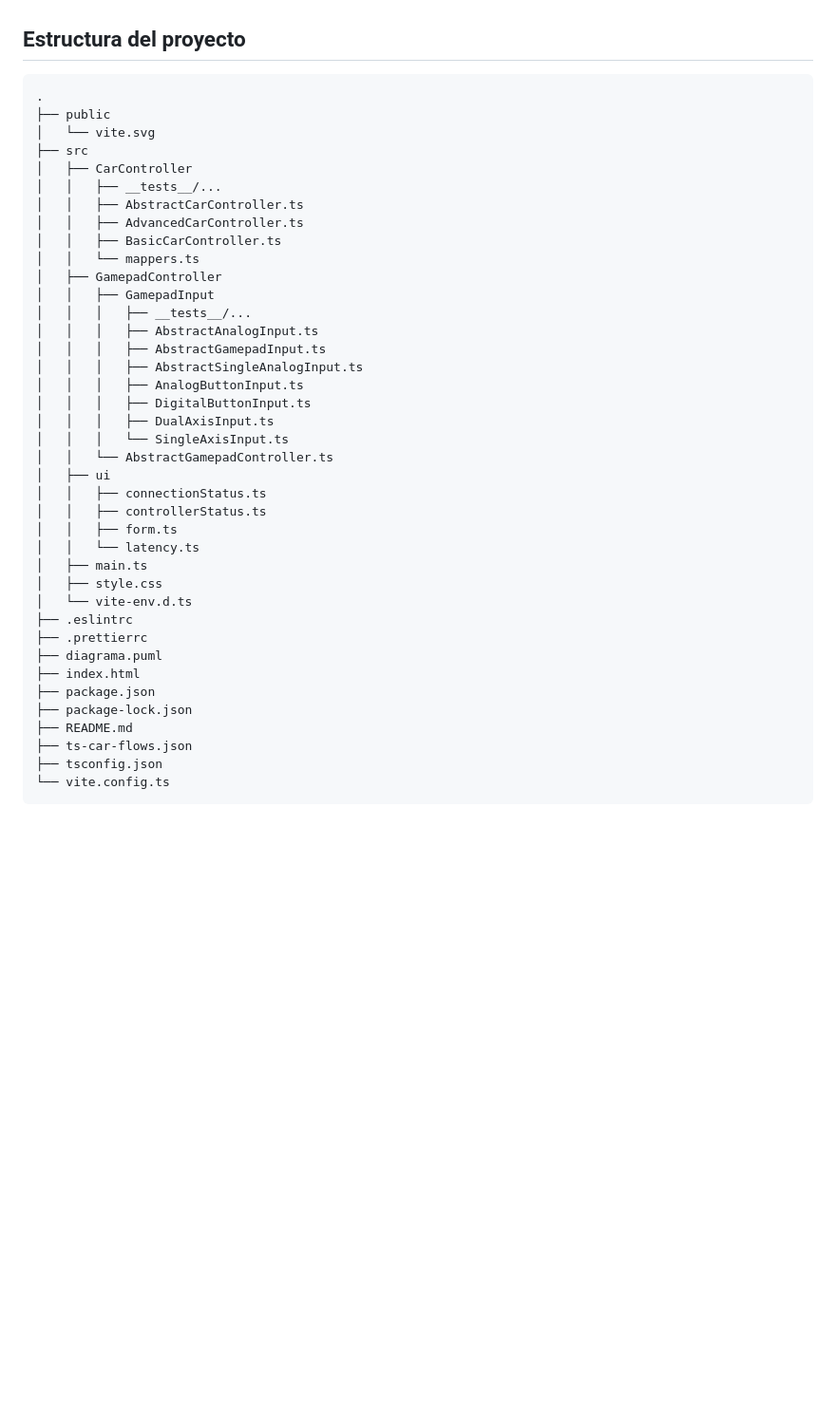
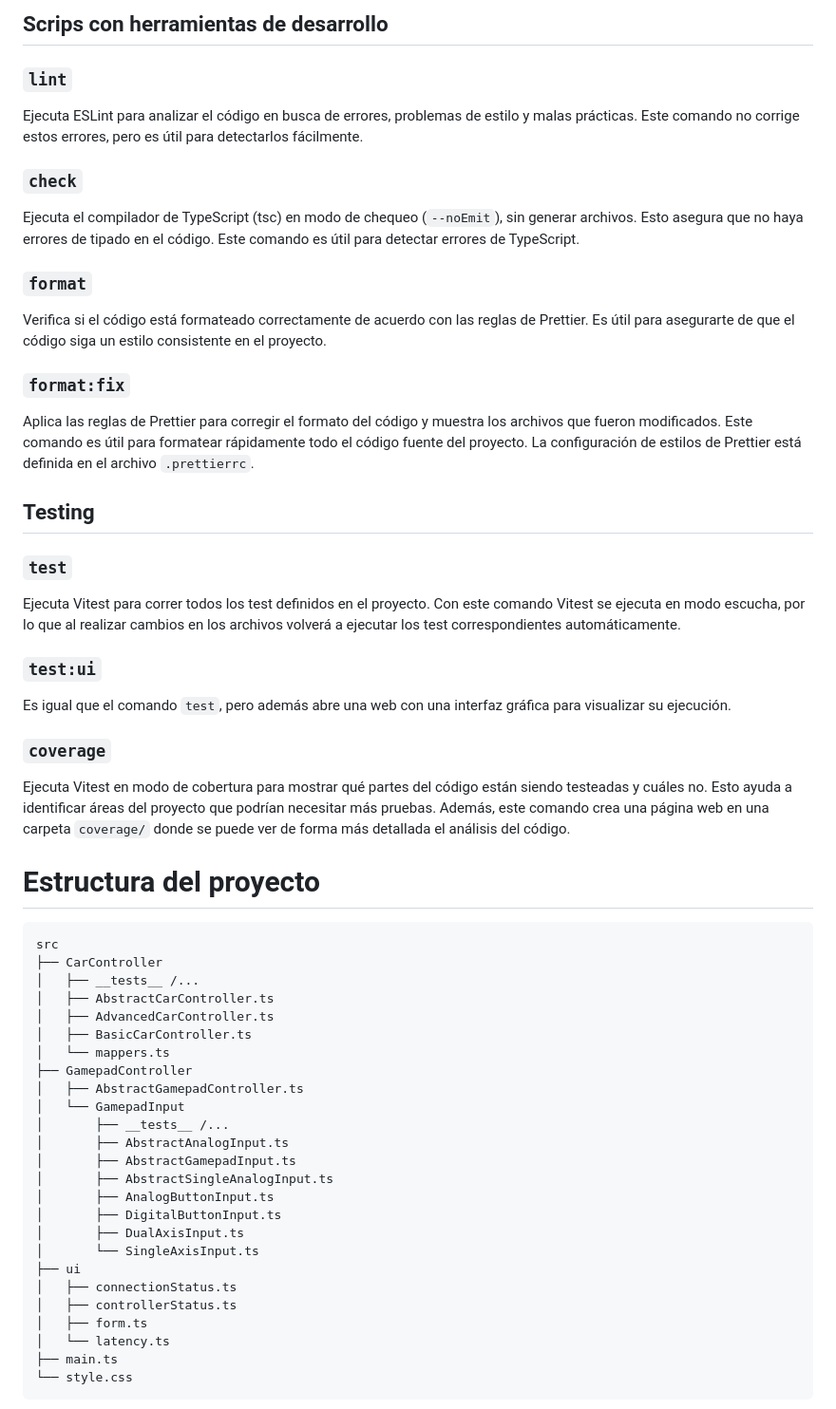
Before and after one commit to msilenzi/ts-car, a Markdown page: ts-car/README.md, the part around the change printed below. Shown: that part at 95% size. GitHub-like rendering; blank space fills up the shorter version.

````diff
--- a/ts-car/README.md
+++ b/ts-car/README.md
@@ -52,45 +56,55 @@ Dentro del archivo `package.json` se definen los siguientes scripts que pueden e
+## Scrips con herramientas de desarrollo
+
+### `lint`
+Ejecuta ESLint para analizar el código en busca de errores, problemas de estilo y malas prácticas. Este comando no corrige estos errores, pero es útil para detectarlos fácilmente.
+
+### `check`
+Ejecuta el compilador de TypeScript (tsc) en modo de chequeo (`--noEmit`), sin generar archivos. Esto asegura que no haya errores de tipado en el código. Este comando es útil para detectar errores de TypeScript.
+
+### `format`
+Verifica si el código está formateado correctamente de acuerdo con las reglas de Prettier. Es útil para asegurarte de que el código siga un estilo consistente en el proyecto.
+
+### `format:fix`
+Aplica las reglas de Prettier para corregir el formato del código y muestra los archivos que fueron modificados. Este comando es útil para formatear rápidamente todo el código fuente del proyecto. La configuración de estilos de Prettier está definida en el archivo `.prettierrc`.
+
+## Testing
+
+### `test`
+Ejecuta Vitest para correr todos los test definidos en el proyecto. Con este comando Vitest se ejecuta en modo escucha, por lo que al realizar cambios en los archivos volverá a ejecutar los test correspondientes automáticamente.
+
+### `test:ui`
+Es igual que el comando `test`, pero además abre una web con una interfaz gráfica para visualizar su ejecución.
+
+### `coverage`
+Ejecuta Vitest en modo de cobertura para mostrar qué partes del código están siendo testeadas y cuáles no. Esto ayuda a identificar áreas del proyecto que podrían necesitar más pruebas. Además, este comando crea una página web en una carpeta `coverage/` donde se puede ver de forma más detallada el análisis del código.
 
 
-## Estructura del proyecto
+# Estructura del proyecto
 
 ```
-.
-├── public
-│   └── vite.svg
-├── src
-│   ├── CarController
-│   │   ├── __tests__/...
-│   │   ├── AbstractCarController.ts
-│   │   ├── AdvancedCarController.ts
-│   │   ├── BasicCarController.ts
-│   │   └── mappers.ts
-│   ├── GamepadController
-│   │   ├── GamepadInput
-│   │   │   ├── __tests__/...
-│   │   │   ├── AbstractAnalogInput.ts
-│   │   │   ├── AbstractGamepadInput.ts
-│   │   │   ├── AbstractSingleAnalogInput.ts
-│   │   │   ├── AnalogButtonInput.ts
-│   │   │   ├── DigitalButtonInput.ts
-│   │   │   ├── DualAxisInput.ts
-│   │   │   └── SingleAxisInput.ts
-│   │   └── AbstractGamepadController.ts
-│   ├── ui
-│   │   ├── connectionStatus.ts
-│   │   ├── controllerStatus.ts
-│   │   ├── form.ts
-│   │   └── latency.ts
-│   ├── main.ts
-│   ├── style.css
-│   └── vite-env.d.ts
-├── .eslintrc
-├── .prettierrc
-├── diagrama.puml
-├── index.html
-├── package.json
-├── package-lock.json
-├── README.md
-├── ts-car-flows.json
-├── tsconfig.json
-└── vite.config.ts
+src
+├── CarController
+│   ├── __tests__ /...
+│   ├── AbstractCarController.ts
+│   ├── AdvancedCarController.ts
+│   ├── BasicCarController.ts
+│   └── mappers.ts
+├── GamepadController
+│   ├── AbstractGamepadController.ts
+│   └── GamepadInput
+│       ├── __tests__ /...
+│       ├── AbstractAnalogInput.ts
+│       ├── AbstractGamepadInput.ts
+│       ├── AbstractSingleAnalogInput.ts
+│       ├── AnalogButtonInput.ts
+│       ├── DigitalButtonInput.ts
+│       ├── DualAxisInput.ts
+│       └── SingleAxisInput.ts
+├── ui
+│   ├── connectionStatus.ts
+│   ├── controllerStatus.ts
+│   ├── form.ts
+│   └── latency.ts
+├── main.ts
+└── style.css
 ```
````
Also changed, not shown: other parts of ts-car/README.md (+70 -32 lines), ts-car/diagrama.png (added).
